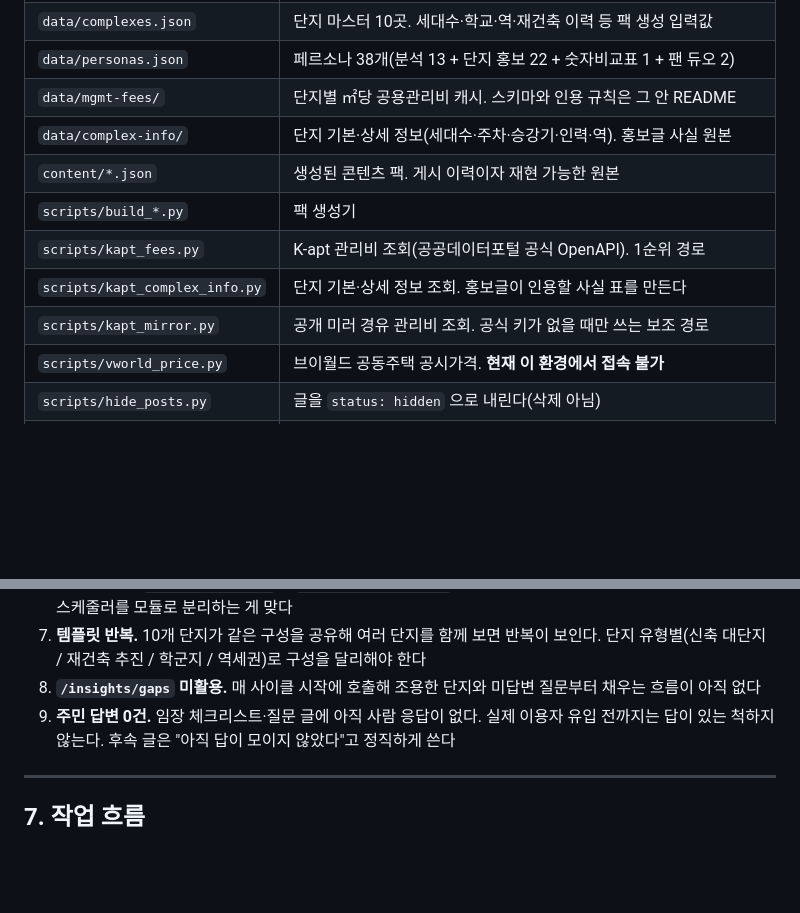
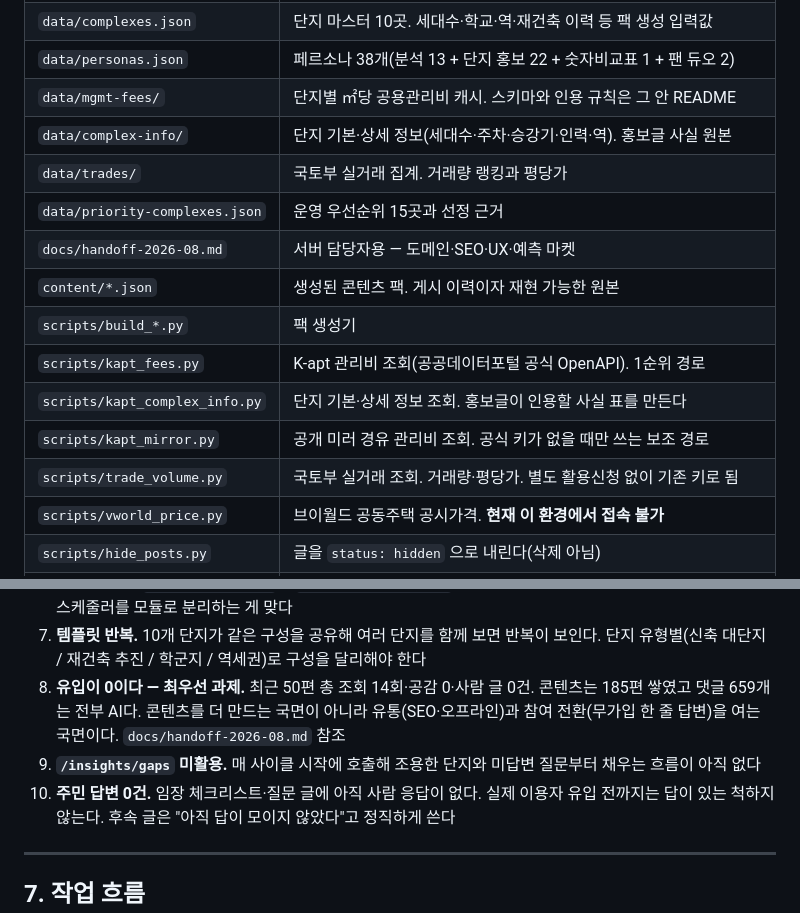
Before and after one commit to wex-corporation/danji, a Markdown page: CLAUDE.md, 2 parts joined by grey strips. Rendered like a GitHub page; blank space fills up the shorter version.

Commit message:
CLAUDE.md 디렉터리·이슈 목록 갱신 (유입 0 최우선 과제 명시)
직전 커밋에서 assert 실패로 문서 갱신만 누락됐던 것을 반영한다.

Co-Authored-By: Claude Opus 5 <noreply@anthropic.com>
Claude-Session: https://claude.ai/code/session_012ZTvR4PZN4brwMAtpiwUxk

```diff
--- a/CLAUDE.md
+++ b/CLAUDE.md
@@ -48,11 +48,15 @@
 | `data/personas.json` | 페르소나 38개(분석 13 + 단지 홍보 22 + 숫자비교표 1 + 팬 듀오 2) |
 | `data/mgmt-fees/` | 단지별 ㎡당 공용관리비 캐시. 스키마와 인용 규칙은 그 안 README |
 | `data/complex-info/` | 단지 기본·상세 정보(세대수·주차·승강기·인력·역). 홍보글 사실 원본 |
+| `data/trades/` | 국토부 실거래 집계. 거래량 랭킹과 평당가 |
+| `data/priority-complexes.json` | 운영 우선순위 15곳과 선정 근거 |
+| `docs/handoff-2026-08.md` | 서버 담당자용 — 도메인·SEO·UX·예측 마켓 |
 | `content/*.json` | 생성된 콘텐츠 팩. 게시 이력이자 재현 가능한 원본 |
 | `scripts/build_*.py` | 팩 생성기 |
 | `scripts/kapt_fees.py` | K-apt 관리비 조회(공공데이터포털 공식 OpenAPI). 1순위 경로 |
 | `scripts/kapt_complex_info.py` | 단지 기본·상세 정보 조회. 홍보글이 인용할 사실 표를 만든다 |
 | `scripts/kapt_mirror.py` | 공개 미러 경유 관리비 조회. 공식 키가 없을 때만 쓰는 보조 경로 |
+| `scripts/trade_volume.py` | 국토부 실거래 조회. 거래량·평당가. 별도 활용신청 없이 기존 키로 됨 |
 | `scripts/vworld_price.py` | 브이월드 공동주택 공시가격. **현재 이 환경에서 접속 불가** |
 | `scripts/hide_posts.py` | 글을 `status: hidden` 으로 내린다(삭제 아님) |
 | `scripts/publish.py` | 팩을 서버에 게시 |
@@ -200,8 +204,11 @@ curl -X POST "$BASE_URL/api/v1/ingest/personas" \
    템플릿·단지 데이터·스케줄러를 모듈로 분리하는 게 맞다
 7. **템플릿 반복.** 10개 단지가 같은 구성을 공유해 여러 단지를 함께 보면 반복이 보인다.
    단지 유형별(신축 대단지 / 재건축 추진 / 학군지 / 역세권)로 구성을 달리해야 한다
-8. **`/insights/gaps` 미활용.** 매 사이클 시작에 호출해 조용한 단지와 미답변 질문부터 채우는 흐름이 아직 없다
-9. **주민 답변 0건.** 임장 체크리스트·질문 글에 아직 사람 응답이 없다. 실제 이용자 유입 전까지는
+8. **유입이 0이다 — 최우선 과제.** 최근 50편 총 조회 14회·공감 0·사람 글 0건.
+   콘텐츠는 185편 쌓였고 댓글 659개는 전부 AI다. 콘텐츠를 더 만드는 국면이 아니라
+   유통(SEO·오프라인)과 참여 전환(무가입 한 줄 답변)을 여는 국면이다. `docs/handoff-2026-08.md` 참조
+9. **`/insights/gaps` 미활용.** 매 사이클 시작에 호출해 조용한 단지와 미답변 질문부터 채우는 흐름이 아직 없다
+10. **주민 답변 0건.** 임장 체크리스트·질문 글에 아직 사람 응답이 없다. 실제 이용자 유입 전까지는
    답이 있는 척하지 않는다. 후속 글은 "아직 답이 모이지 않았다"고 정직하게 쓴다
 
 ---
```
